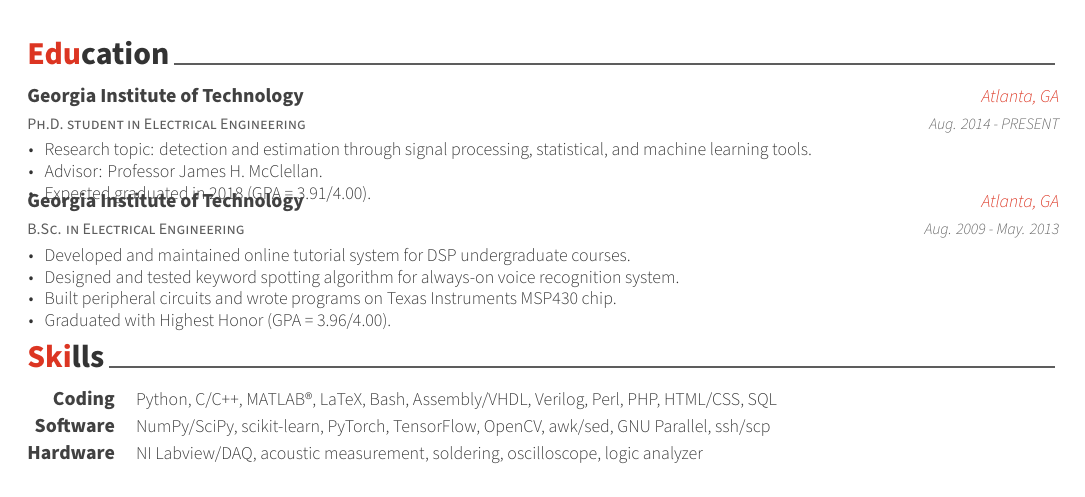
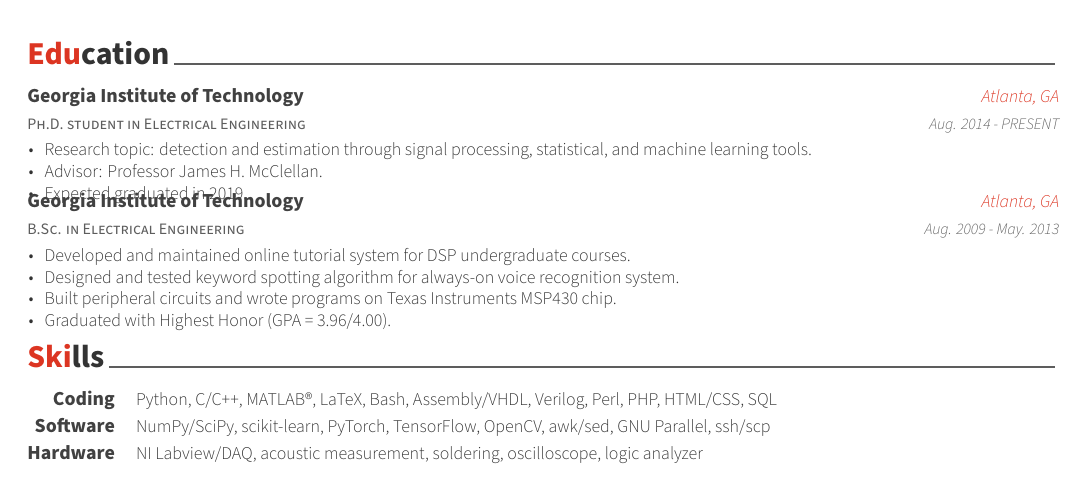
Before and after one commit to lijunzh/resume_old, a LaTeX CV (resume.tex, which reads resume/education.tex): part of page 1 of 2, cut so that both start at the same text. Compiled offline with XeLaTeX.

Commit message:
update graduation date

```diff
--- a/resume/education.tex
+++ b/resume/education.tex
@@ -19,7 +19,7 @@
       \begin{cvitems} % Description(s) bullet points
         \item {Research topic: detection and estimation through signal processing, statistical, and machine learning tools.}
         \item {Advisor: Professor James H. McClellan.}
-        \item {Expected graduated in 2018 (GPA = 3.91/4.00).}
+        \item {Expected graduated in 2019.}
       \end{cvitems}
     }
 
```
